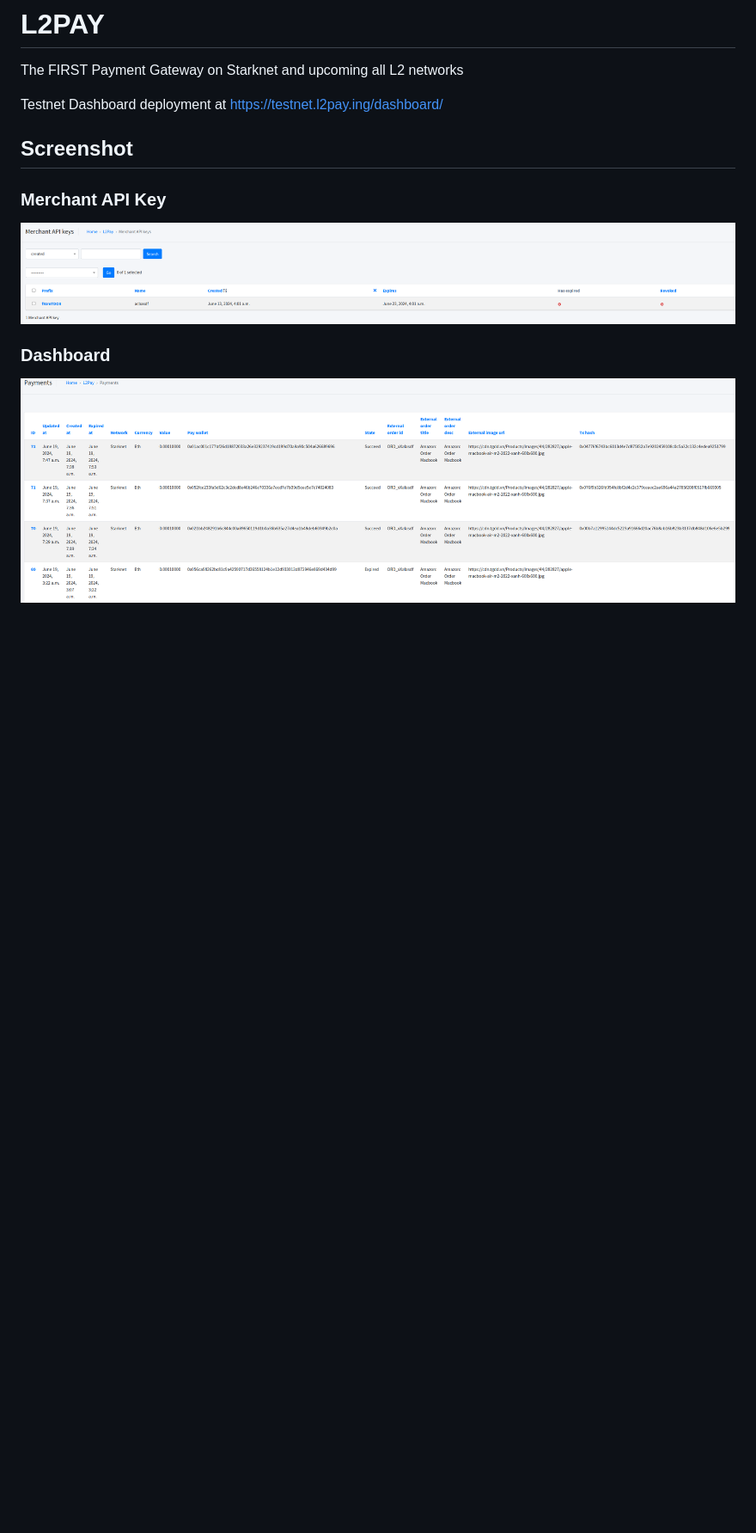
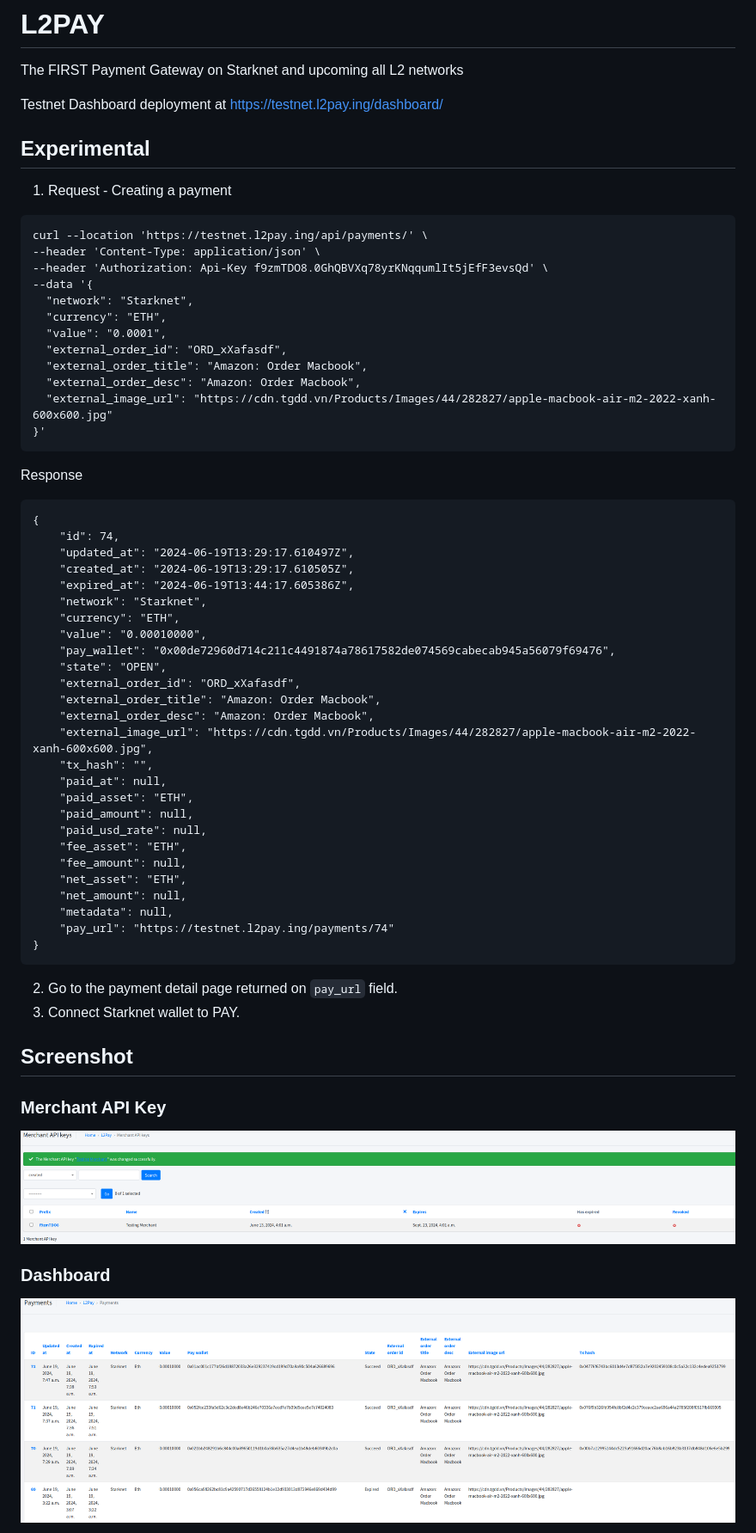
Before and after one commit to l2paydev/-, a Markdown page: README.md, the part around the change. Shown: that part at 86% size. GitHub-like rendering; pictures changed too: screenshots/merchant-apikey.png; blank space fills up the shorter version.

Commit message:
feat: upate how to create & pay

````diff
--- a/README.md
+++ b/README.md
@@ -2,6 +2,56 @@
 The FIRST Payment Gateway on Starknet and upcoming all L2 networks
 
 Testnet Dashboard deployment at https://testnet.l2pay.ing/dashboard/
+
+## Experimental
+
+1. Request - Creating a payment
+```
+curl --location 'https://testnet.l2pay.ing/api/payments/' \
+--header 'Content-Type: application/json' \
+--header 'Authorization: Api-Key f9zmTDO8.0GhQBVXq78yrKNqqumlIt5jEfF3evsQd' \
+--data '{
+  "network": "Starknet",
+  "currency": "ETH",
+  "value": "0.0001",
+  "external_order_id": "ORD_xXafasdf",
+  "external_order_title": "Amazon: Order Macbook",
+  "external_order_desc": "Amazon: Order Macbook",
+  "external_image_url": "https://cdn.tgdd.vn/Products/Images/44/282827/apple-macbook-air-m2-2022-xanh-600x600.jpg"
+}'
+```
+
+Response
+```
+{
+    "id": 74,
+    "updated_at": "2024-06-19T13:29:17.610497Z",
+    "created_at": "2024-06-19T13:29:17.610505Z",
+    "expired_at": "2024-06-19T13:44:17.605386Z",
+    "network": "Starknet",
+    "currency": "ETH",
+    "value": "0.00010000",
+    "pay_wallet": "0x00de72960d714c211c4491874a78617582de074569cabecab945a56079f69476",
+    "state": "OPEN",
+    "external_order_id": "ORD_xXafasdf",
+    "external_order_title": "Amazon: Order Macbook",
+    "external_order_desc": "Amazon: Order Macbook",
+    "external_image_url": "https://cdn.tgdd.vn/Products/Images/44/282827/apple-macbook-air-m2-2022-xanh-600x600.jpg",
+    "tx_hash": "",
+    "paid_at": null,
+    "paid_asset": "ETH",
+    "paid_amount": null,
+    "paid_usd_rate": null,
+    "fee_asset": "ETH",
+    "fee_amount": null,
+    "net_asset": "ETH",
+    "net_amount": null,
+    "metadata": null,
+    "pay_url": "https://testnet.l2pay.ing/payments/74"
+}
+```
+2. Go to the payment detail page returned on `pay_url` field.
+3. Connect Starknet wallet to PAY.
 
 ## Screenshot
 
````
